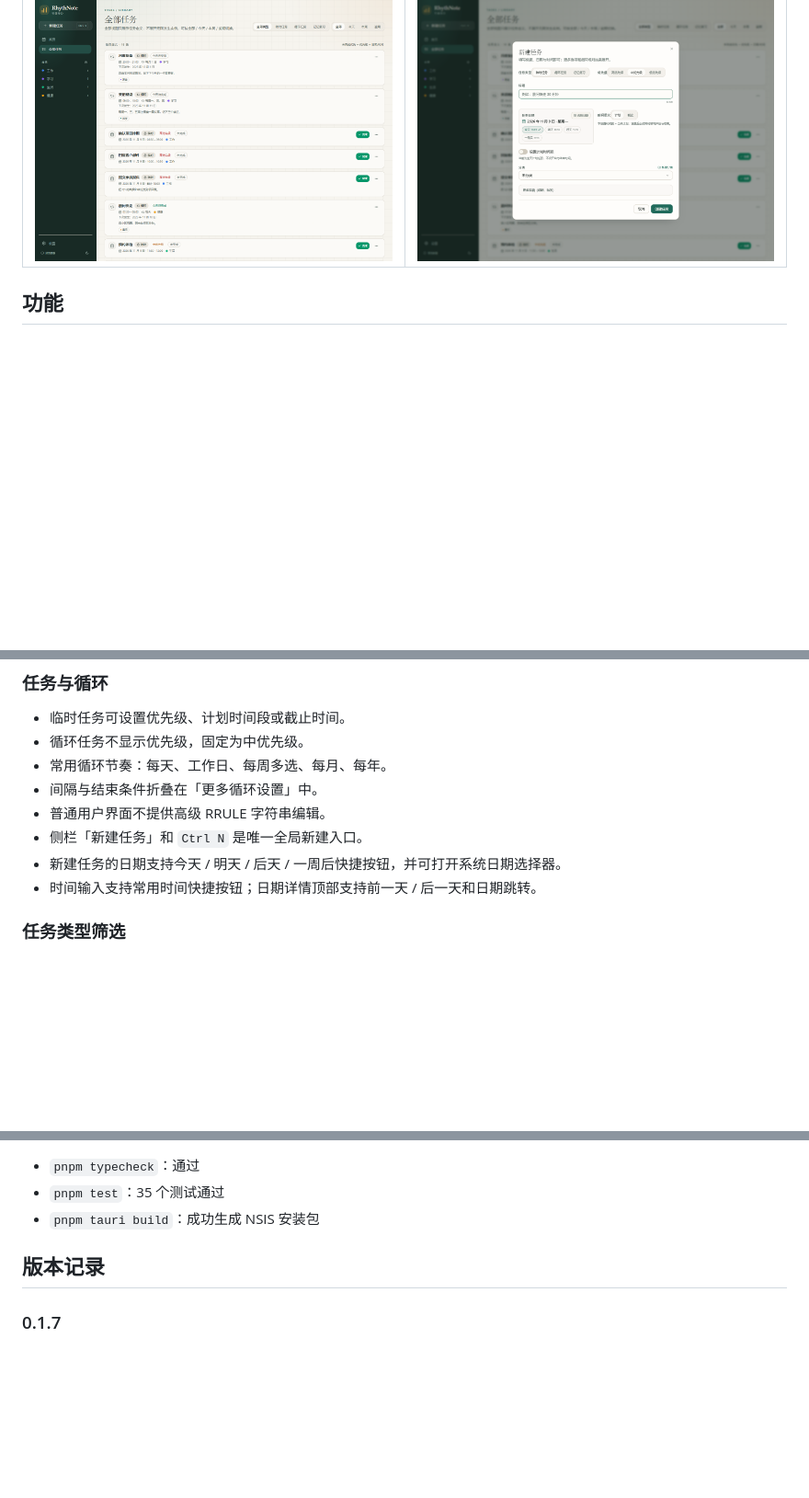
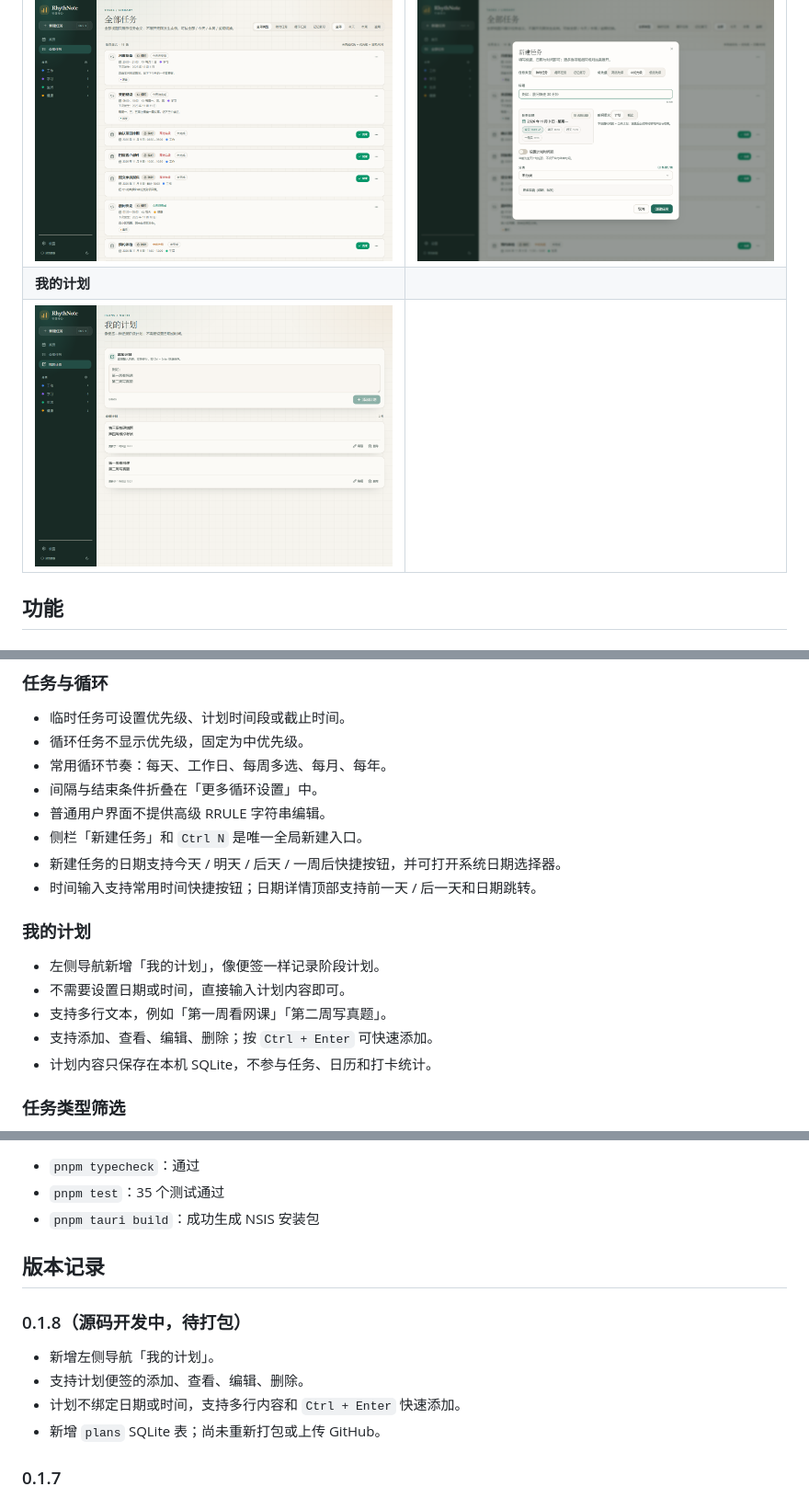
Before and after one commit to zdkwa/RhythNote, a Markdown page: README.md, 3 parts joined by grey strips. Shown at 92% size. Drawn GitHub-style; pictures changed too: docs/screenshots/plans.png (added); blank space fills up the shorter version.

```diff
--- a/README.md
+++ b/README.md
@@ -28,6 +28,8 @@ RhythNote 把「循环任务」「记忆复习」和「每日记录」分开：
 | ![首页仪表板](docs/screenshots/home.png) | ![日期详情](docs/screenshots/day.png) |
 | **全部任务** | **新建 / 编辑任务** |
 | ![全部任务](docs/screenshots/tasks.png) | ![新建任务](docs/screenshots/editor.png) |
+| **我的计划** | |
+| ![我的计划](docs/screenshots/plans.png) | |
 
 ## 功能
 
@@ -60,6 +62,14 @@ RhythNote 把「循环任务」「记忆复习」和「每日记录」分开：
 - 侧栏「新建任务」和 `Ctrl N` 是唯一全局新建入口。
 - 新建任务的日期支持今天 / 明天 / 后天 / 一周后快捷按钮，并可打开系统日期选择器。
 - 时间输入支持常用时间快捷按钮；日期详情顶部支持前一天 / 后一天和日期跳转。
+
+### 我的计划
+
+- 左侧导航新增「我的计划」，像便签一样记录阶段计划。
+- 不需要设置日期或时间，直接输入计划内容即可。
+- 支持多行文本，例如「第一周看网课」「第二周写真题」。
+- 支持添加、查看、编辑、删除；按 `Ctrl + Enter` 可快速添加。
+- 计划内容只保存在本机 SQLite，不参与任务、日历和打卡统计。
 
 ### 任务类型筛选
 
@@ -188,6 +198,13 @@ docs/
 
 ## 版本记录
 
+### 0.1.8（源码开发中，待打包）
+
+- 新增左侧导航「我的计划」。
+- 支持计划便签的添加、查看、编辑、删除。
+- 计划不绑定日期或时间，支持多行内容和 `Ctrl + Enter` 快速添加。
+- 新增 `plans` SQLite 表；尚未重新打包或上传 GitHub。
+
 ### 0.1.7
 
 - 当天时间轴改为「上午 / 下午 / 晚上」分段日程。
```
Also changed, not shown: RhythNote-节律待办-PRD.md (+13 -3 lines), 13 other files.
